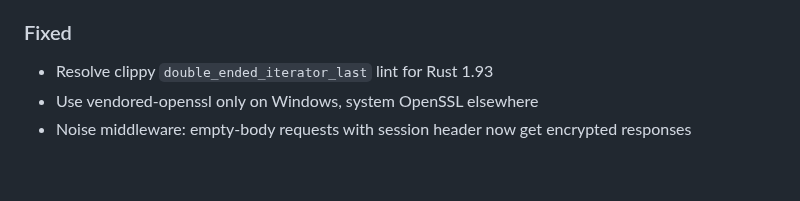
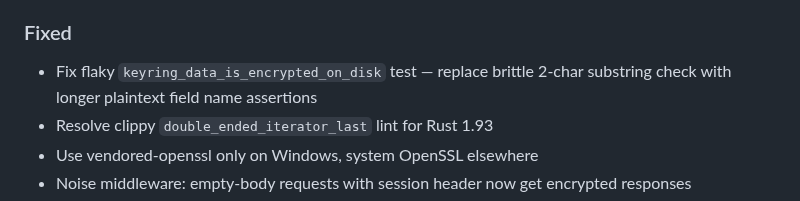
Before and after one commit to auser/agentzero, a Markdown page: CHANGELOG.md, the part around the change. Rendered like a GitHub page; blank space fills up the shorter version.

Commit message:
docs: add flaky test fix to v0.3.0 changelog
Co-Authored-By: Claude Opus 4.6 <noreply@anthropic.com>

```diff
--- a/CHANGELOG.md
+++ b/CHANGELOG.md
@@ -22,6 +22,7 @@ The format is based on Keep a Changelog, and this project follows Semantic Versi
 - **FFI privacy bindings (Sprint 26)** — `PrivacyBoundary`, `PrivacyInfo`, `PrivacyStatus` types exposed through UniFFI (Swift/Kotlin) and napi-rs (Node) for inspecting privacy state from mobile/Node apps
 
 ### Fixed
+- Fix flaky `keyring_data_is_encrypted_on_disk` test — replace brittle 2-char substring check with longer plaintext field name assertions
 - Resolve clippy `double_ended_iterator_last` lint for Rust 1.93
 - Use vendored-openssl only on Windows, system OpenSSL elsewhere
 - Noise middleware: empty-body requests with session header now get encrypted responses
```
